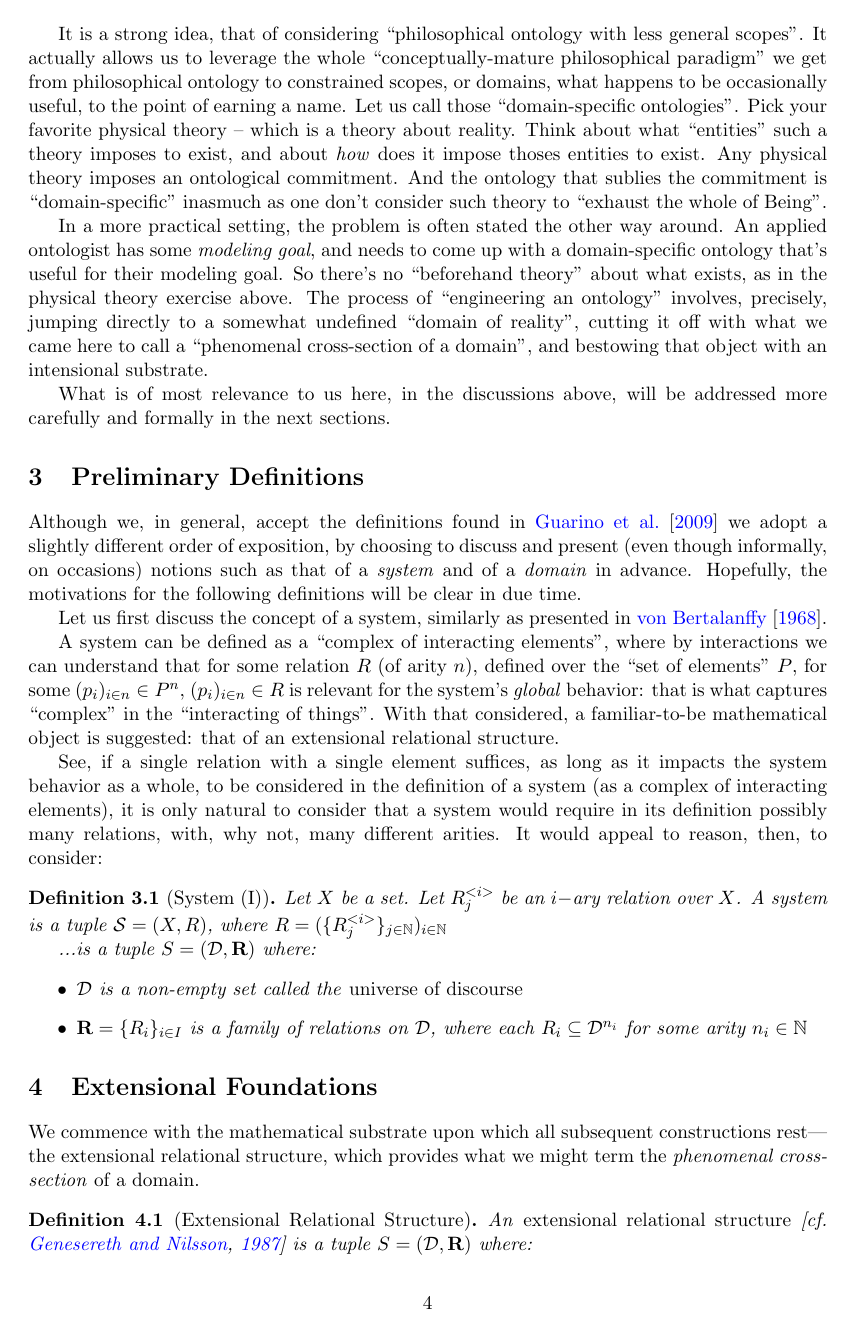
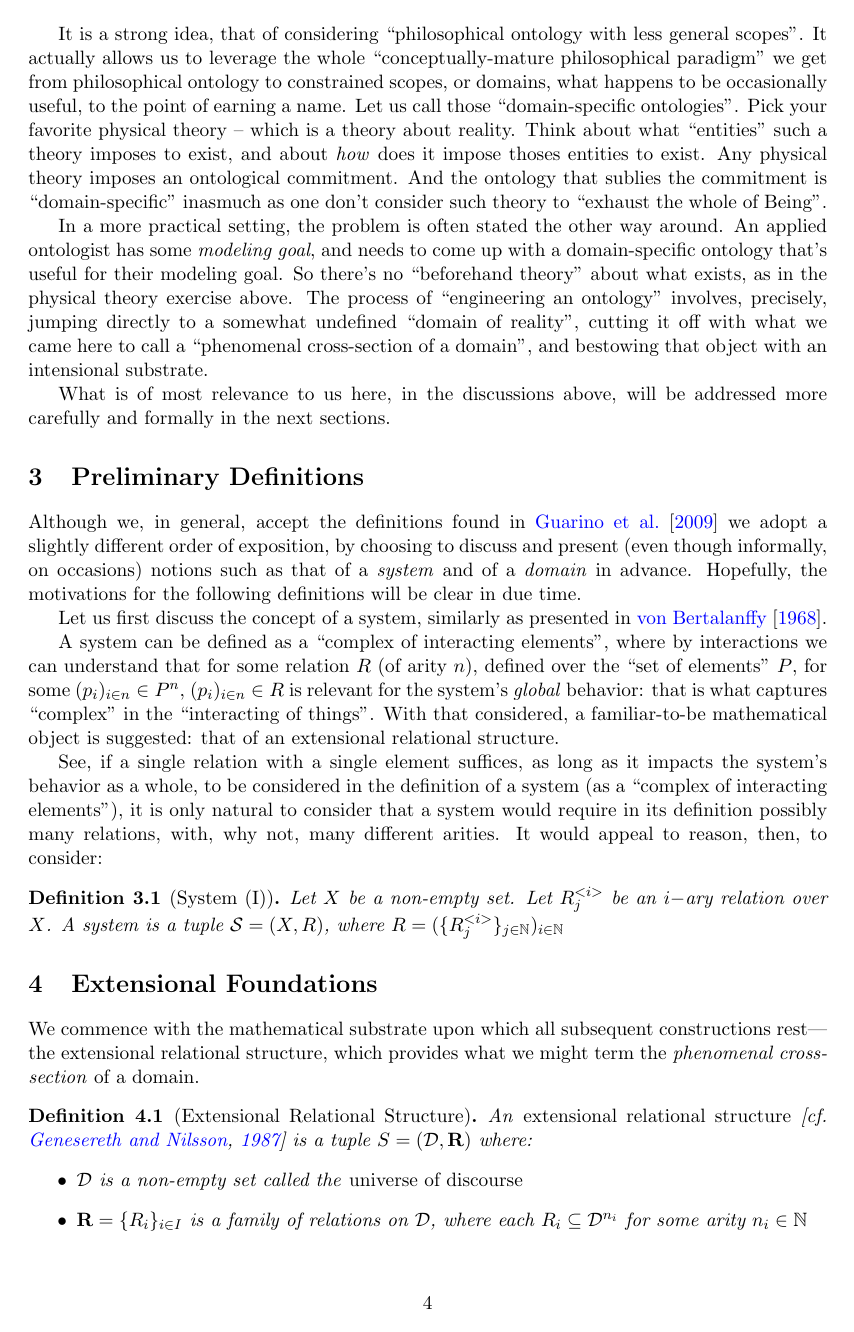
Before and after one commit to izzortsi/weird-science, a LaTeX paper (formal-ontologies/final/formal_ontologies_final.tex): page 4 of 12. Compiled offline with pdfLaTeX.

Commit message:
Update final version of formal ontologies document

```diff
--- a/formal-ontologies/final/formal_ontologies_final.tex
+++ b/formal-ontologies/final/formal_ontologies_final.tex
@@ -101,23 +101,17 @@ Let us first discuss the concept of a system, similarly as presented in \citet{b
 
 A system can be defined as a ``complex of interacting elements", where by interactions we can understand that for some relation $R$ (of arity $n$), defined over the ``set of elements" $P$, for some $(p_i)_{i \in n} \in P^n$, $(p_i)_{i \in n} \in R$ is relevant for the system's \textit{global} behavior: that is what captures ``complex" in the ``interacting of things". With that considered, a familiar-to-be mathematical object is suggested: that of an extensional relational structure.
 
-See, if a single relation with a single element suffices, as long as it impacts the system behavior as a whole, to be considered in the definition of a system (as a complex of interacting elements), it is only natural to consider that a system would require in its definition possibly many relations, with, why not, many different arities. It would appeal to reason, then, to consider:
+See, if a single relation with a single element suffices, as long as it impacts the system's behavior as a whole, to be considered in the definition of a system (as a ``complex of interacting elements"), it is only natural to consider that a system would require in its definition possibly many relations, with, why not, many different arities. It would appeal to reason, then, to consider:
 
 \begin{definition}[System (I)]
-	Let $X$ be a set. Let $R^{<i>}_j$ be an $i-$ary relation over $X$. A \textit{system} is a tuple $\mathcal{S} = (X, R)$, where $R = (\{R^{<i>}_j\}_{j\in \mathbb{N}})_{i\in \mathbb{N}}$
-
-	...is a tuple $S = (\domain, \mathbf{R})$ where:
-	\begin{itemize}
-		\item $\domain$ is a non-empty set called the \emph{universe of discourse}
-		\item $\mathbf{R} = \{R_i\}_{i \in I}$ is a family of relations on $\domain$, where each $R_i \subseteq \domain^{n_i}$ for some arity $n_i \in \mathbb{N}$
-	\end{itemize}
+	Let $X$ be a non-empty set. Let $R^{<i>}_j$ be an $i-$ary relation over $X$. A \textit{system} is a tuple $\mathcal{S} = (X, R)$, where $R = (\{R^{<i>}_j\}_{j\in \mathbb{N}})_{i\in \mathbb{N}}$
+%
+%	...is a tuple $S = (\domain, \mathbf{R})$ where:
+%	\begin{itemize}
+%		\item $\domain$ is a non-empty set called the \emph{universe of discourse}
+%		\item $\mathbf{R} = \{R_i\}_{i \in I}$ is a family of relations on $\domain$, where each $R_i \subseteq \domain^{n_i}$ for some arity $n_i \in \mathbb{N}$
+%	\end{itemize}
 \end{definition}
-
-
-
-
-
-
 
 
 %=============================================================================
```
